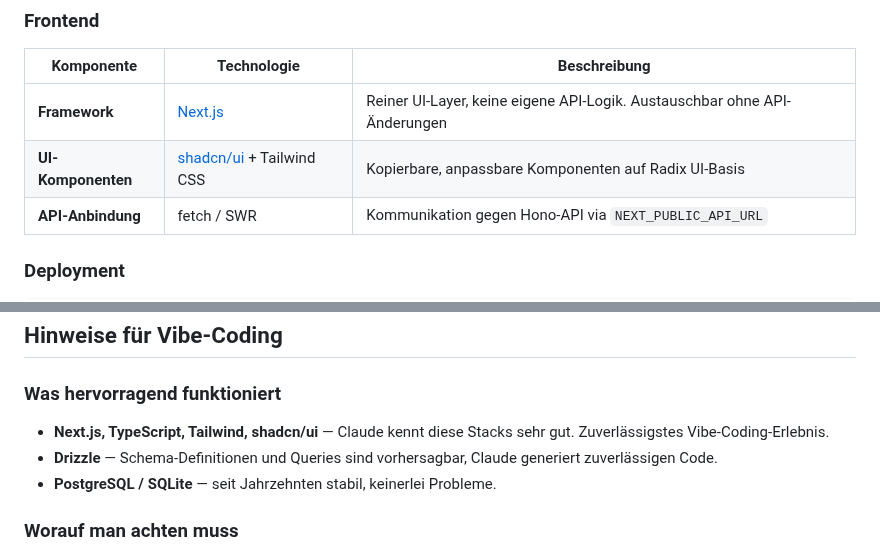
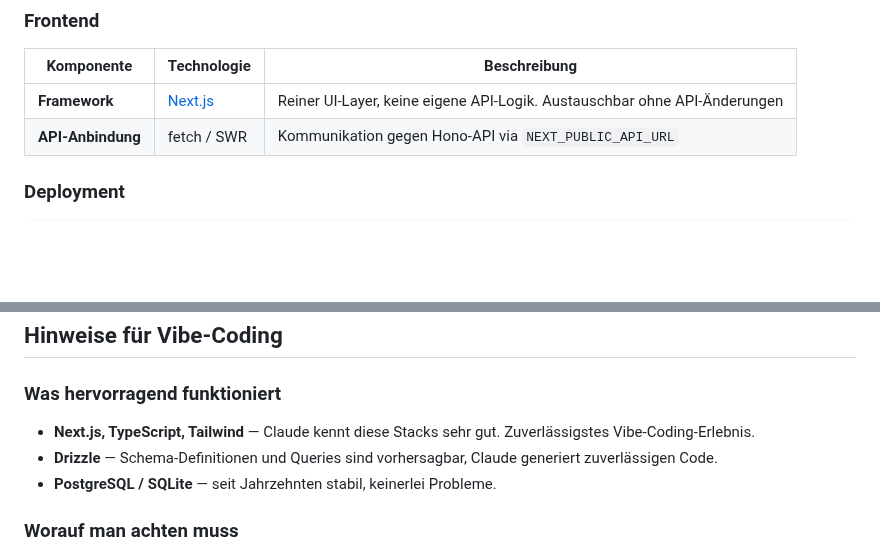
Before and after one commit to Pikktee/schnappster, a Markdown page: docs/jahresplaner-stack.md, 2 parts joined by grey strips. Drawn GitHub-style; blank space fills up the shorter version.

Commit message:
docs: remove shadcn/ui from Jahresplaner stack (uses internal components)
https://claude.ai/code/session_01GonNFuHNfsovUQD68Hq8A3

```diff
--- a/docs/jahresplaner-stack.md
+++ b/docs/jahresplaner-stack.md
@@ -27,7 +27,6 @@ Komplett self-hosted, keine externen Managed-Services.
 | Komponente | Technologie | Beschreibung |
 |---|---|---|
 | **Framework** | [Next.js](https://nextjs.org) | Reiner UI-Layer, keine eigene API-Logik. Austauschbar ohne API-Änderungen |
-| **UI-Komponenten** | [shadcn/ui](https://ui.shadcn.com) + Tailwind CSS | Kopierbare, anpassbare Komponenten auf Radix UI-Basis |
 | **API-Anbindung** | fetch / SWR | Kommunikation gegen Hono-API via `NEXT_PUBLIC_API_URL` |
 
 ### Deployment
@@ -138,7 +137,7 @@ Realtime, kein Storage — nur Auth + DB + API.
 
 ### Was hervorragend funktioniert
 
-- **Next.js, TypeScript, Tailwind, shadcn/ui** — Claude kennt diese Stacks sehr gut. Zuverlässigstes Vibe-Coding-Erlebnis.
+- **Next.js, TypeScript, Tailwind** — Claude kennt diese Stacks sehr gut. Zuverlässigstes Vibe-Coding-Erlebnis.
 - **Drizzle** — Schema-Definitionen und Queries sind vorhersagbar, Claude generiert zuverlässigen Code.
 - **PostgreSQL / SQLite** — seit Jahrzehnten stabil, keinerlei Probleme.
 
```
